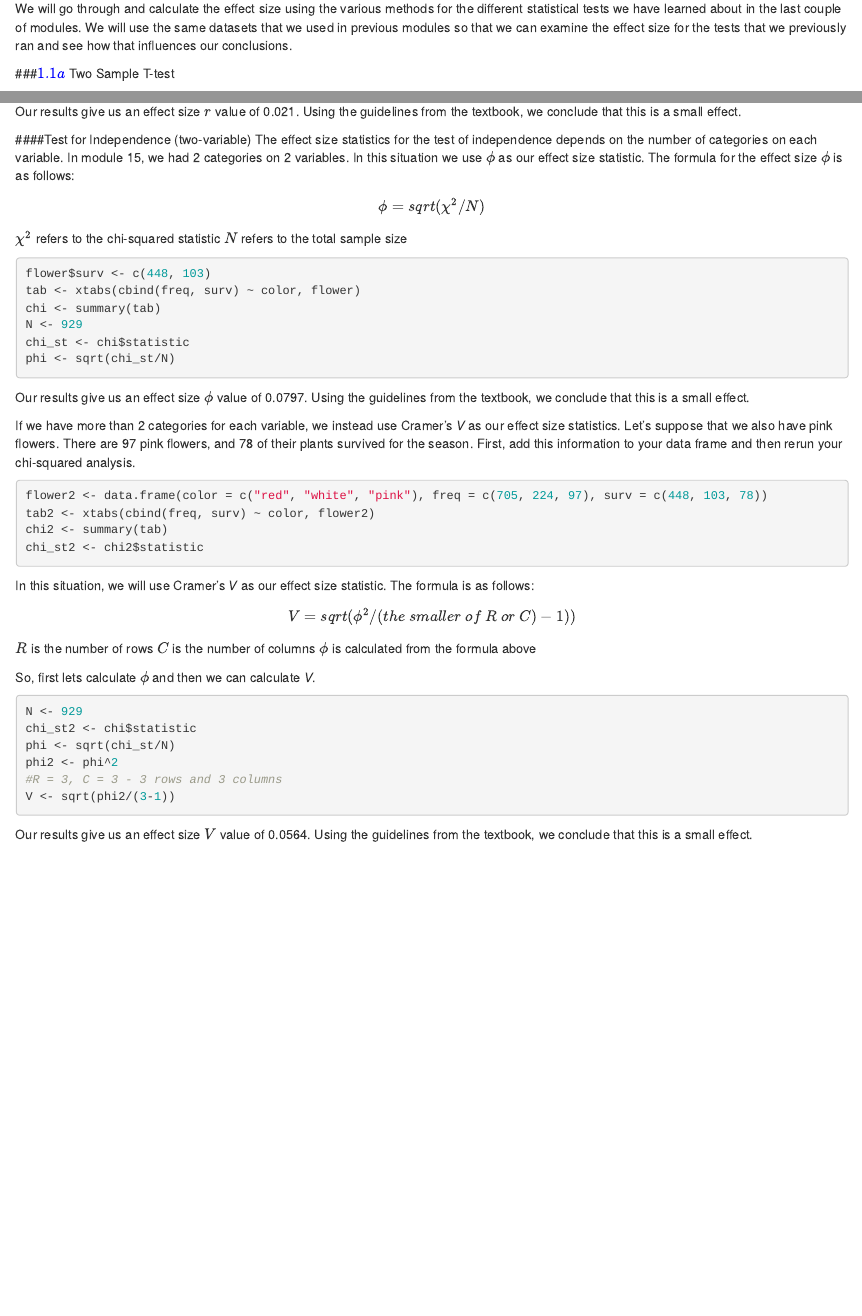
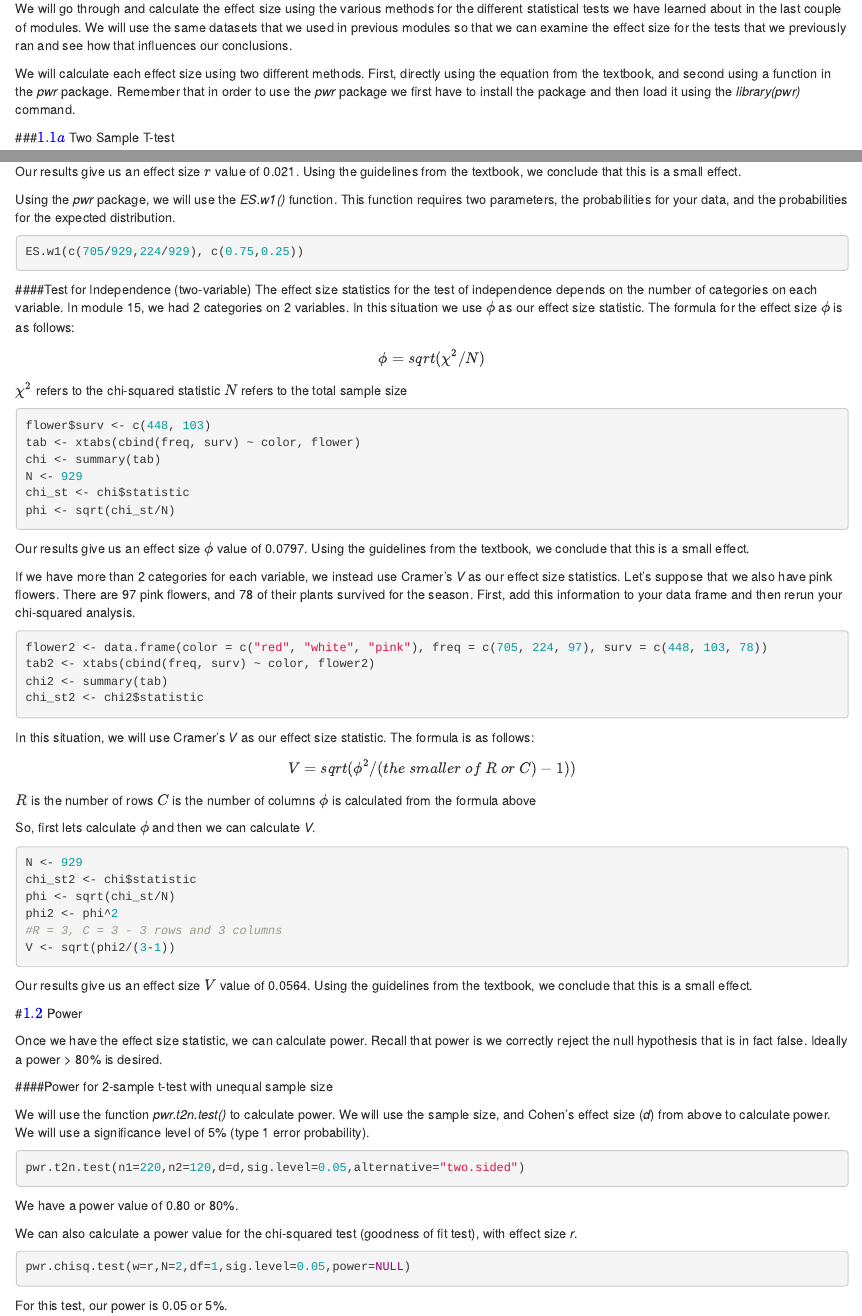
Before and after one commit to danielsmaxwell/active_projects, an R Markdown document (_episodes_rmd/power.Rmd): the page in a window 1100 px wide, from 100 px down, and a second part further down, joined at a grey line. Rendered offline with R 4.5, knitr and Pandoc, with nearby package versions.

Commit message:
Added examples using the pwr package.

````diff
--- a/_episodes_rmd/power.Rmd
+++ b/_episodes_rmd/power.Rmd
@@ -12,6 +12,9 @@ knitr::opts_chunk$set(echo = TRUE)
 #$\color{blue}{\text1.1}$ Measures of Effect Size
 
 We will go through and calculate the effect size using the various methods for the different statistical tests we have learned about in the last couple of modules. We will use the same datasets that we used in previous modules so that we can examine the effect size for the tests that we previously ran and see how that influences our conclusions.
+
+We will calculate each effect size using two different methods. First, directly using the equation from the textbook, and second using a function in the *pwr* package. Remember that in order to use the *pwr* package we first have to install the package and then load it using the *library(pwr)* command.
+
 
 ###$\color{blue}{\text1.1a}$ Two Sample T-test
 
@@ -101,6 +104,12 @@ r <- sqrt(chistat/(N*(c-1)))
 ```
 Our results give us an effect size $r$ value of 0.021. Using the guidelines from the textbook, we conclude that this is a small effect.
 
+Using the *pwr* package, we will use the *ES.w1()* function. This function requires two parameters, the probabilities for your data, and the probabilities for the expected distribution.
+
+```{r eval = FALSE}
+ES.w1(c(705/929,224/929), c(0.75,0.25))
+```
+
 
 ####Test for Independence (two-variable)
 The effect size statistics for the test of independence depends on the number of categories on each variable.
@@ -149,3 +158,25 @@ phi2 <- phi^2
 V <- sqrt(phi2/(3-1))
 ```
 Our results give us an effect size $V$ value of 0.0564. Using the guidelines from the textbook, we conclude that this is a small effect.
+
+
+#$\color{blue}{\text1.2}$ Power
+
+Once we have the effect size statistic, we can calculate power. Recall that power is we correctly reject the null hypothesis that is in fact false. Ideally a power > 80% is desired.
+
+####Power for 2-sample t-test with unequal sample size
+
+We will use the function *pwr.t2n.test()* to calculate power. We will use the sample size, and Cohen's effect size (*d*) from above to calculate power. We will use a significance level of 5% (type 1 error probability).
+
+```{r eval = FALSE}
+pwr.t2n.test(n1=220,n2=120,d=d,sig.level=0.05,alternative="two.sided")
+```
+We have a power value of 0.80 or 80%.
+
+
+We can also calculate a power value for the chi-squared test (goodness of fit test), with effect size *r*.
+
+```{r eval = FALSE}
+pwr.chisq.test(w=r,N=2,df=1,sig.level=0.05,power=NULL)
+```
+For this test, our power is 0.05 or 5%.
````
